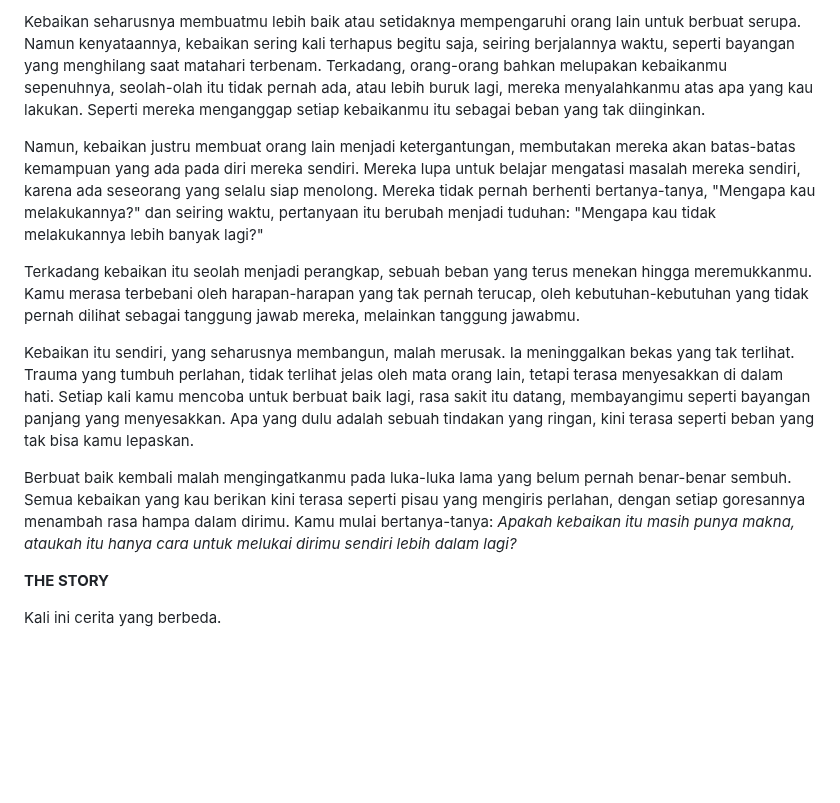
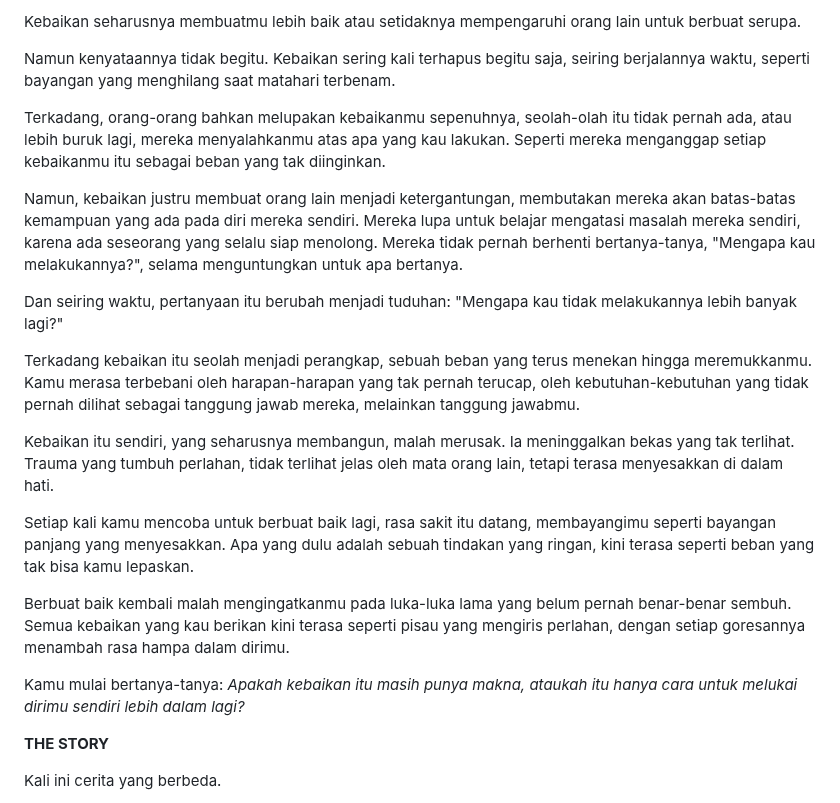
Before and after one commit to authorkejam/authornovel, a Markdown page: Novel/3BeingKind/beingkind_chapter3.md, the part around the change. GitHub-like rendering; blank space fills up the shorter version.

```diff
--- a/Novel/3BeingKind/beingkind_chapter3.md
+++ b/Novel/3BeingKind/beingkind_chapter3.md
@@ -1,12 +1,22 @@
-Kebaikan seharusnya membuatmu lebih baik atau setidaknya mempengaruhi orang lain untuk berbuat serupa. Namun kenyataannya, kebaikan sering kali terhapus begitu saja, seiring berjalannya waktu, seperti bayangan yang menghilang saat matahari terbenam. Terkadang, orang-orang bahkan melupakan kebaikanmu sepenuhnya, seolah-olah itu tidak pernah ada, atau lebih buruk lagi, mereka menyalahkanmu atas apa yang kau lakukan. Seperti mereka menganggap setiap kebaikanmu itu sebagai beban yang tak diinginkan.
+Kebaikan seharusnya membuatmu lebih baik atau setidaknya mempengaruhi orang lain untuk berbuat serupa.
 
-Namun, kebaikan justru membuat orang lain menjadi ketergantungan, membutakan mereka akan batas-batas kemampuan yang ada pada diri mereka sendiri. Mereka lupa untuk belajar mengatasi masalah mereka sendiri, karena ada seseorang yang selalu siap menolong. Mereka tidak pernah berhenti bertanya-tanya, "Mengapa kau melakukannya?" dan seiring waktu, pertanyaan itu berubah menjadi tuduhan: "Mengapa kau tidak melakukannya lebih banyak lagi?"
+Namun kenyataannya tidak begitu. Kebaikan sering kali terhapus begitu saja, seiring berjalannya waktu, seperti bayangan yang menghilang saat matahari terbenam.
+
+Terkadang, orang-orang bahkan melupakan kebaikanmu sepenuhnya, seolah-olah itu tidak pernah ada, atau lebih buruk lagi, mereka menyalahkanmu atas apa yang kau lakukan. Seperti mereka menganggap setiap kebaikanmu itu sebagai beban yang tak diinginkan.
+
+Namun, kebaikan justru membuat orang lain menjadi ketergantungan, membutakan mereka akan batas-batas kemampuan yang ada pada diri mereka sendiri. Mereka lupa untuk belajar mengatasi masalah mereka sendiri, karena ada seseorang yang selalu siap menolong. Mereka tidak pernah berhenti bertanya-tanya, "Mengapa kau melakukannya?", selama menguntungkan untuk apa bertanya.
+
+Dan seiring waktu, pertanyaan itu berubah menjadi tuduhan: "Mengapa kau tidak melakukannya lebih banyak lagi?"
 
 Terkadang kebaikan itu seolah menjadi perangkap, sebuah beban yang terus menekan hingga meremukkanmu. Kamu merasa terbebani oleh harapan-harapan yang tak pernah terucap, oleh kebutuhan-kebutuhan yang tidak pernah dilihat sebagai tanggung jawab mereka, melainkan tanggung jawabmu.
 
-Kebaikan itu sendiri, yang seharusnya membangun, malah merusak. Ia meninggalkan bekas yang tak terlihat. Trauma yang tumbuh perlahan, tidak terlihat jelas oleh mata orang lain, tetapi terasa menyesakkan di dalam hati. Setiap kali kamu mencoba untuk berbuat baik lagi, rasa sakit itu datang, membayangimu seperti bayangan panjang yang menyesakkan. Apa yang dulu adalah sebuah tindakan yang ringan, kini terasa seperti beban yang tak bisa kamu lepaskan.
+Kebaikan itu sendiri, yang seharusnya membangun, malah merusak. Ia meninggalkan bekas yang tak terlihat. Trauma yang tumbuh perlahan, tidak terlihat jelas oleh mata orang lain, tetapi terasa menyesakkan di dalam hati.
 
-Berbuat baik kembali malah mengingatkanmu pada luka-luka lama yang belum pernah benar-benar sembuh. Semua kebaikan yang kau berikan kini terasa seperti pisau yang mengiris perlahan, dengan setiap goresannya menambah rasa hampa dalam dirimu. Kamu mulai bertanya-tanya: *Apakah kebaikan itu masih punya makna, ataukah itu hanya cara untuk melukai dirimu sendiri lebih dalam lagi?*
+Setiap kali kamu mencoba untuk berbuat baik lagi, rasa sakit itu datang, membayangimu seperti bayangan panjang yang menyesakkan. Apa yang dulu adalah sebuah tindakan yang ringan, kini terasa seperti beban yang tak bisa kamu lepaskan.
+
+Berbuat baik kembali malah mengingatkanmu pada luka-luka lama yang belum pernah benar-benar sembuh. Semua kebaikan yang kau berikan kini terasa seperti pisau yang mengiris perlahan, dengan setiap goresannya menambah rasa hampa dalam dirimu.
+
+Kamu mulai bertanya-tanya: *Apakah kebaikan itu masih punya makna, ataukah itu hanya cara untuk melukai dirimu sendiri lebih dalam lagi?*
 
 **THE STORY**
 
```
